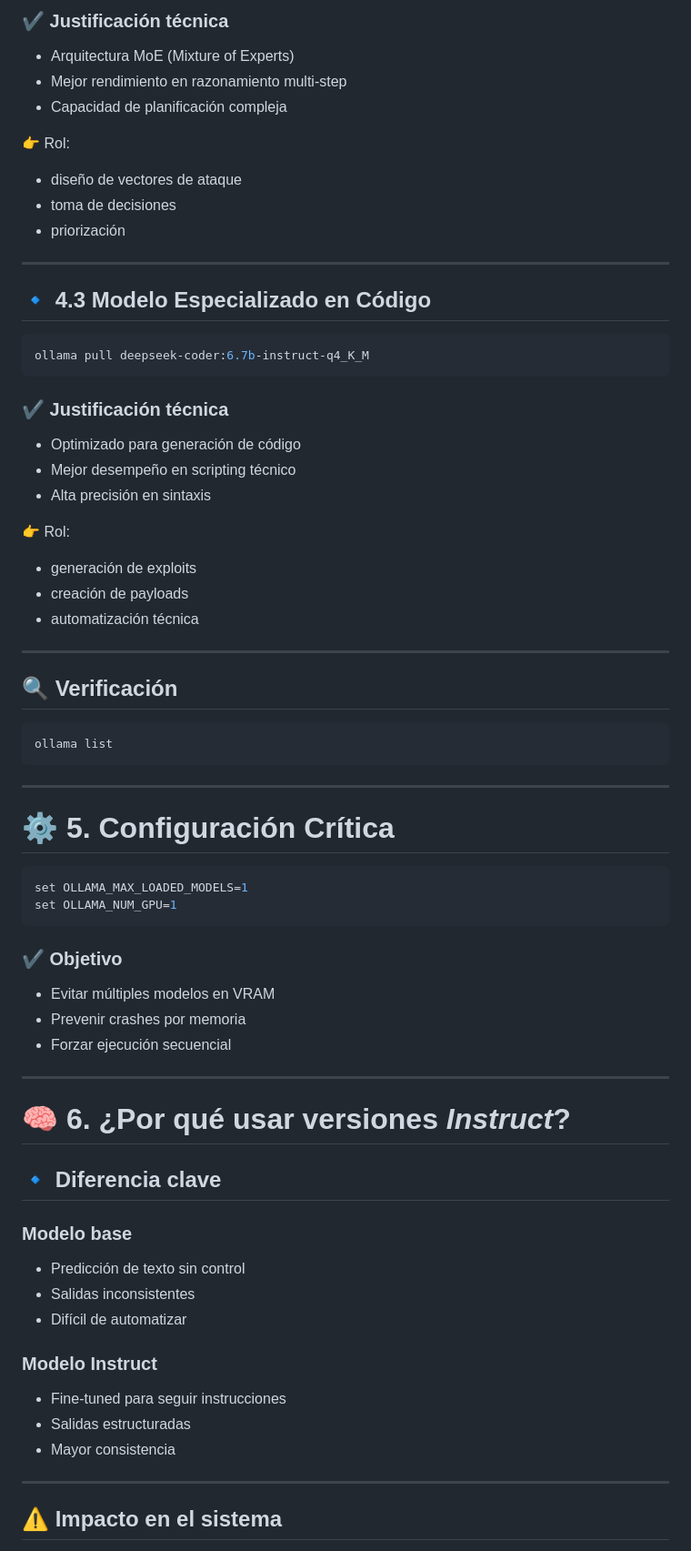
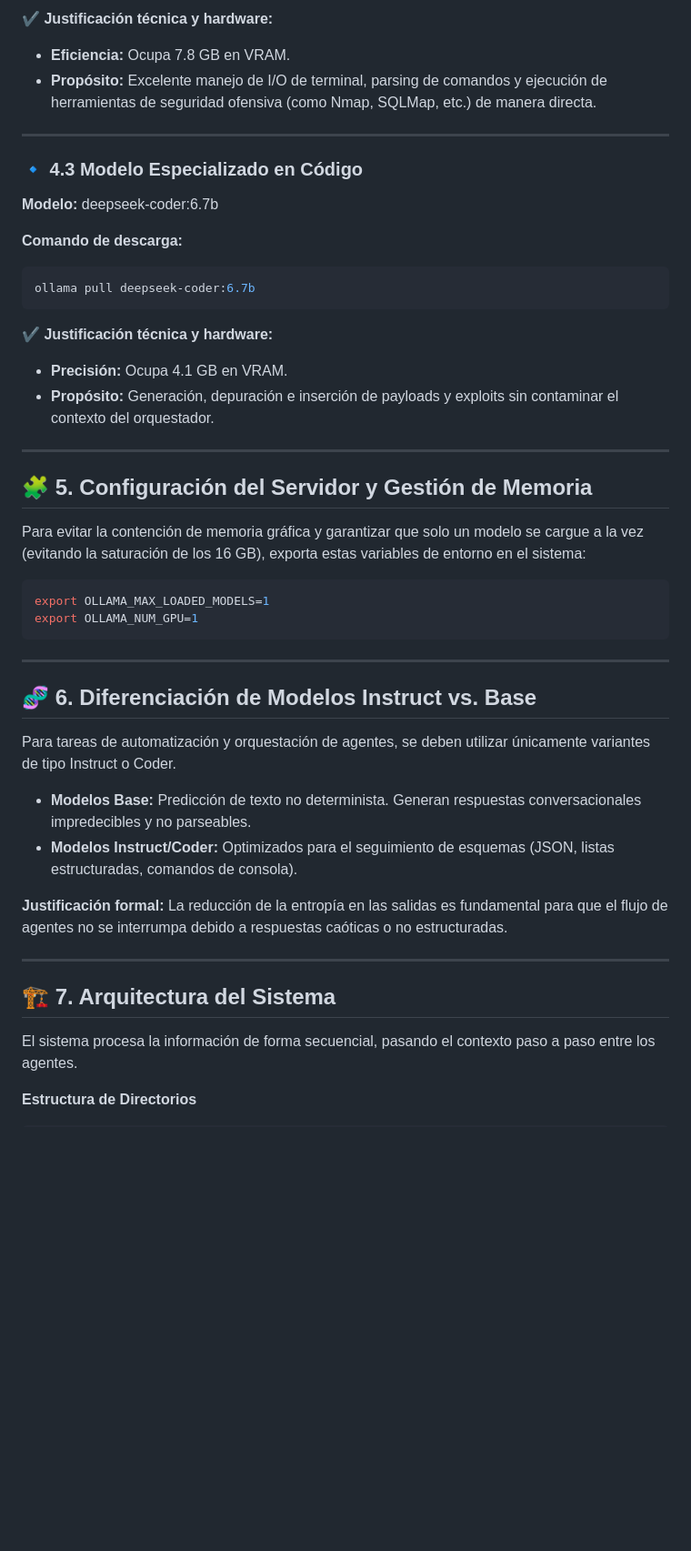
Before and after one commit to luisyapura/ForceVector, a Markdown page: instalacion/readme.md, the part around one of its changes. Shown at 91% size. Drawn GitHub-style; blank space fills up the shorter version.

````diff
--- a/instalacion/readme.md
+++ b/instalacion/readme.md
@@ -74,79 +85,54 @@ ollama pull mixtral:8x7b
 ```
 
-### ✔️ Justificación técnica
+✔️ **Justificación técnica y hardware:**
 
-* Arquitectura MoE (Mixture of Experts)
-* Mejor rendimiento en razonamiento multi-step
-* Capacidad de planificación compleja
-
-👉 Rol:
-
-* diseño de vectores de ataque
-* toma de decisiones
-* priorización
+* **Eficiencia:** Ocupa 7.8 GB en VRAM.
+* **Propósito:** Excelente manejo de I/O de terminal, parsing de comandos y ejecución de herramientas de seguridad ofensiva (como Nmap, SQLMap, etc.) de manera directa.
 
 ---
 
-## 🔹 4.3 Modelo Especializado en Código
+### 🔹 4.3 Modelo Especializado en Código
+
+**Modelo:** deepseek-coder:6.7b
+
+**Comando de descarga:**
 
 ```bash
-ollama pull deepseek-coder:6.7b-instruct-q4_K_M
+ollama pull deepseek-coder:6.7b
 ```
 
-### ✔️ Justificación técnica
+✔️ **Justificación técnica y hardware:**
 
-* Optimizado para generación de código
-* Mejor desempeño en scripting técnico
-* Alta precisión en sintaxis
-
-👉 Rol:
-
-* generación de exploits
-* creación de payloads
-* automatización técnica
+* **Precisión:** Ocupa 4.1 GB en VRAM.
+* **Propósito:** Generación, depuración e inserción de payloads y exploits sin contaminar el contexto del orquestador.
 
 ---
 
-## 🔍 Verificación
+## 🧩 5. Configuración del Servidor y Gestión de Memoria
+
+Para evitar la contención de memoria gráfica y garantizar que solo un modelo se cargue a la vez (evitando la saturación de los 16 GB), exporta estas variables de entorno en el sistema:
 
 ```bash
-ollama list
+export OLLAMA_MAX_LOADED_MODELS=1
+export OLLAMA_NUM_GPU=1
 ```
 
 ---
 
-# ⚙️ 5. Configuración Crítica
+## 🧬 6. Diferenciación de Modelos Instruct vs. Base
 
-```bash
-set OLLAMA_MAX_LOADED_MODELS=1
-set OLLAMA_NUM_GPU=1
-```
+Para tareas de automatización y orquestación de agentes, se deben utilizar únicamente variantes de tipo Instruct o Coder.
 
-### ✔️ Objetivo
+* **Modelos Base:** Predicción de texto no determinista. Generan respuestas conversacionales impredecibles y no parseables.
+* **Modelos Instruct/Coder:** Optimizados para el seguimiento de esquemas (JSON, listas estructuradas, comandos de consola).
 
-* Evitar múltiples modelos en VRAM
-* Prevenir crashes por memoria
-* Forzar ejecución secuencial
+**Justificación formal:** La reducción de la entropía en las salidas es fundamental para que el flujo de agentes no se interrumpa debido a respuestas caóticas o no estructuradas.
 
 ---
 
-# 🧠 6. ¿Por qué usar versiones *Instruct*?
+## 🏗️ 7. Arquitectura del Sistema
 
-## 🔹 Diferencia clave
+El sistema procesa la información de forma secuencial, pasando el contexto paso a paso entre los agentes.
 
-### Modelo base
+**Estructura de Directorios**
 
-* Predicción de texto sin control
-* Salidas inconsistentes
-* Difícil de automatizar
-
-### Modelo Instruct
-
-* Fine-tuned para seguir instrucciones
-* Salidas estructuradas
-* Mayor consistencia
-
----
-
-## ⚠️ Impacto en el sistema
-
````
Also changed, not shown: other parts of instalacion/readme.md (+68 -164 lines).
